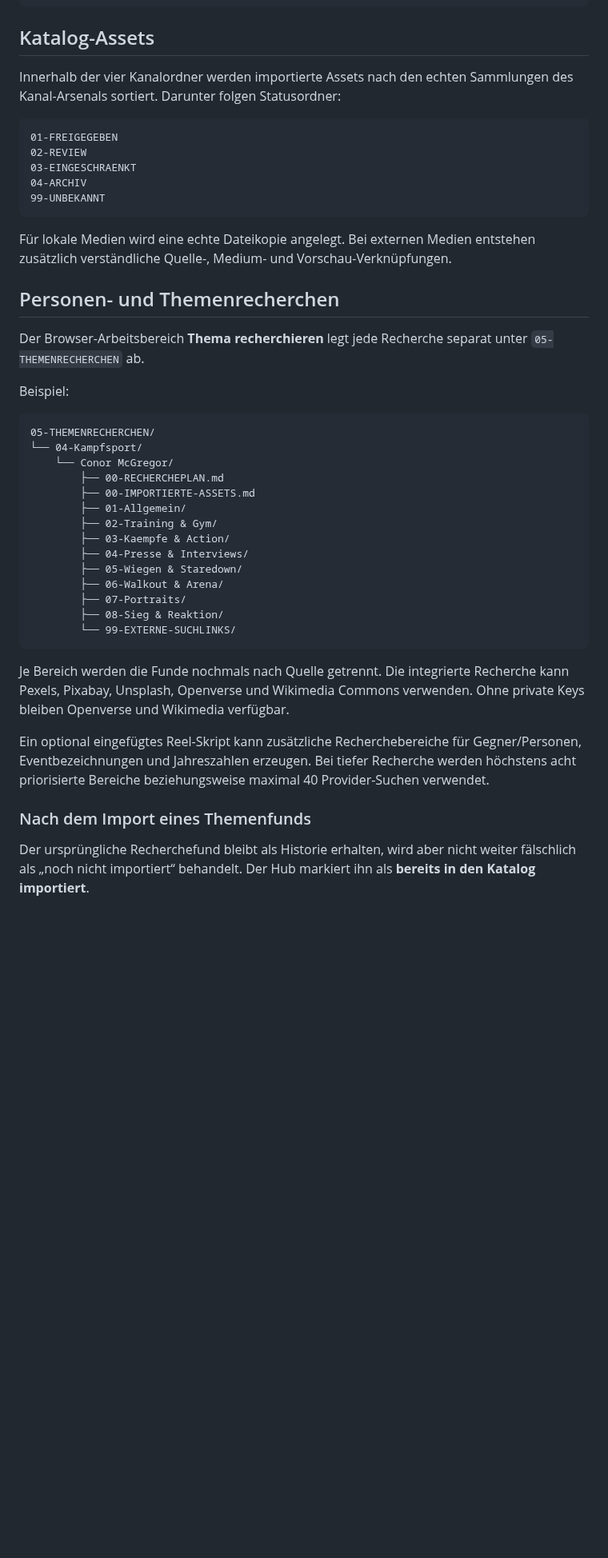
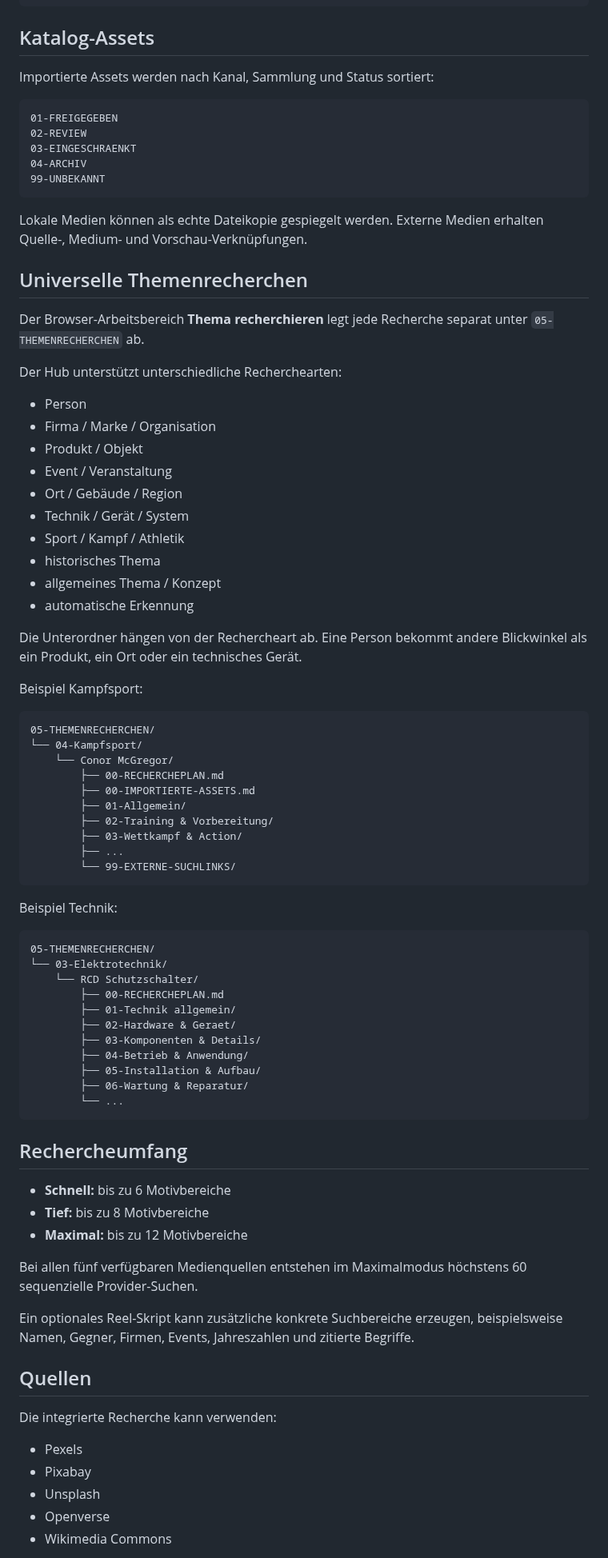
Before and after one commit to memetreza34-ux/Visual-Asset-Hub, a Markdown page: ALLES-GEFUNDEN/README.md, the part around one of its changes. Shown at 80% size. GitHub-like rendering; blank space fills up the shorter version.

````diff
--- a/ALLES-GEFUNDEN/README.md
+++ b/ALLES-GEFUNDEN/README.md
@@ -22,7 +22,7 @@ ALLES-GEFUNDEN/
 
 ## Katalog-Assets
 
-Innerhalb der vier Kanalordner werden importierte Assets nach den echten Sammlungen des Kanal-Arsenals sortiert. Darunter folgen Statusordner:
+Importierte Assets werden nach Kanal, Sammlung und Status sortiert:
 
 ```text
 01-FREIGEGEBEN
@@ -32,13 +32,28 @@ Innerhalb der vier Kanalordner werden importierte Assets nach den echten Sammlun
 99-UNBEKANNT
 ```
 
-Für lokale Medien wird eine echte Dateikopie angelegt. Bei externen Medien entstehen zusätzlich verständliche Quelle-, Medium- und Vorschau-Verknüpfungen.
+Lokale Medien können als echte Dateikopie gespiegelt werden. Externe Medien erhalten Quelle-, Medium- und Vorschau-Verknüpfungen.
 
-## Personen- und Themenrecherchen
+## Universelle Themenrecherchen
 
 Der Browser-Arbeitsbereich **Thema recherchieren** legt jede Recherche separat unter `05-THEMENRECHERCHEN` ab.
 
-Beispiel:
+Der Hub unterstützt unterschiedliche Recherchearten:
+
+- Person
+- Firma / Marke / Organisation
+- Produkt / Objekt
+- Event / Veranstaltung
+- Ort / Gebäude / Region
+- Technik / Gerät / System
+- Sport / Kampf / Athletik
+- historisches Thema
+- allgemeines Thema / Konzept
+- automatische Erkennung
+
+Die Unterordner hängen von der Rechercheart ab. Eine Person bekommt andere Blickwinkel als ein Produkt, ein Ort oder ein technisches Gerät.
+
+Beispiel Kampfsport:
 
 ```text
 05-THEMENRECHERCHEN/
@@ -47,20 +62,45 @@ Beispiel:
         ├── 00-RECHERCHEPLAN.md
         ├── 00-IMPORTIERTE-ASSETS.md
         ├── 01-Allgemein/
-        ├── 02-Training & Gym/
-        ├── 03-Kaempfe & Action/
-        ├── 04-Presse & Interviews/
-        ├── 05-Wiegen & Staredown/
-        ├── 06-Walkout & Arena/
-        ├── 07-Portraits/
-        ├── 08-Sieg & Reaktion/
+        ├── 02-Training & Vorbereitung/
+        ├── 03-Wettkampf & Action/
+        ├── ...
         └── 99-EXTERNE-SUCHLINKS/
 ```
 
-Je Bereich werden die Funde nochmals nach Quelle getrennt. Die integrierte Recherche kann Pexels, Pixabay, Unsplash, Openverse und Wikimedia Commons verwenden. Ohne private Keys bleiben Openverse und Wikimedia verfügbar.
+Beispiel Technik:
 
-Ein optional eingefügtes Reel-Skript kann zusätzliche Recherchebereiche für Gegner/Personen, Eventbezeichnungen und Jahreszahlen erzeugen. Bei tiefer Recherche werden höchstens acht priorisierte Bereiche beziehungsweise maximal 40 Provider-Suchen verwendet.
+```text
+05-THEMENRECHERCHEN/
+└── 03-Elektrotechnik/
+    └── RCD Schutzschalter/
+        ├── 00-RECHERCHEPLAN.md
+        ├── 01-Technik allgemein/
+        ├── 02-Hardware & Geraet/
+        ├── 03-Komponenten & Details/
+        ├── 04-Betrieb & Anwendung/
+        ├── 05-Installation & Aufbau/
+        ├── 06-Wartung & Reparatur/
+        └── ...
+```
 
-### Nach dem Import eines Themenfunds
+## Rechercheumfang
 
-Der ursprüngliche Recherchefund bleibt als Historie erhalten, wird aber nicht weiter fälschlich als „noch nicht importiert“ behandelt. Der Hub markiert ihn als **bereits in den Katalog importiert**.
+- **Schnell:** bis zu 6 Motivbereiche
+- **Tief:** bis zu 8 Motivbereiche
+- **Maximal:** bis zu 12 Motivbereiche
+
+Bei allen fünf verfügbaren Medienquellen entstehen im Maximalmodus höchstens 60 sequenzielle Provider-Suchen.
+
+Ein optionales Reel-Skript kann zusätzliche konkrete Suchbereiche erzeugen, beispielsweise Namen, Gegner, Firmen, Events, Jahreszahlen und zitierte Begriffe.
+
+## Quellen
+
+Die integrierte Recherche kann verwenden:
+
+- Pexels
+- Pixabay
+- Unsplash
+- Openverse
+- Wikimedia Commons
+
````
Also changed, not shown: other parts of ALLES-GEFUNDEN/README.md (+31 -27 lines).
